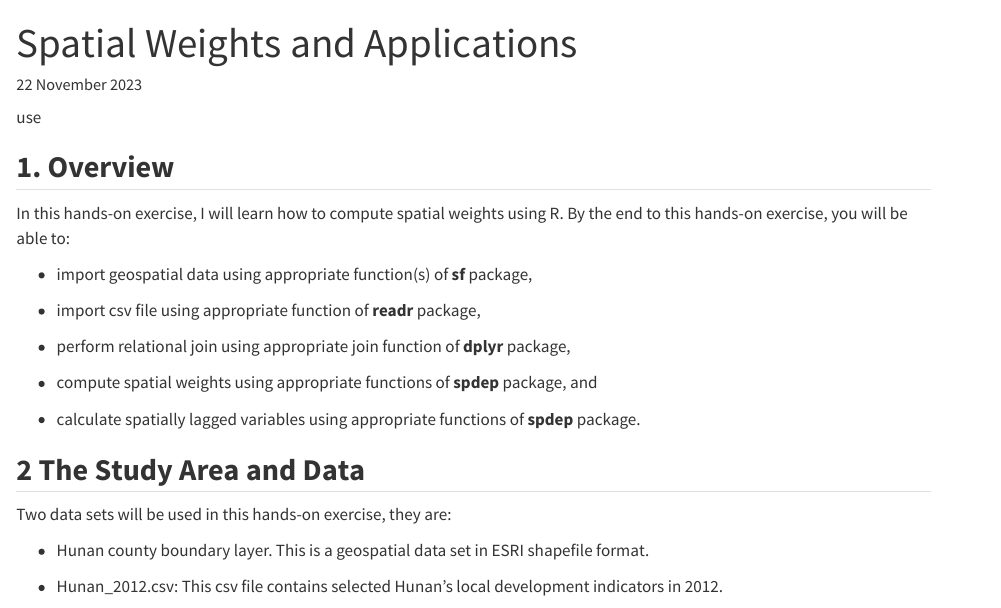
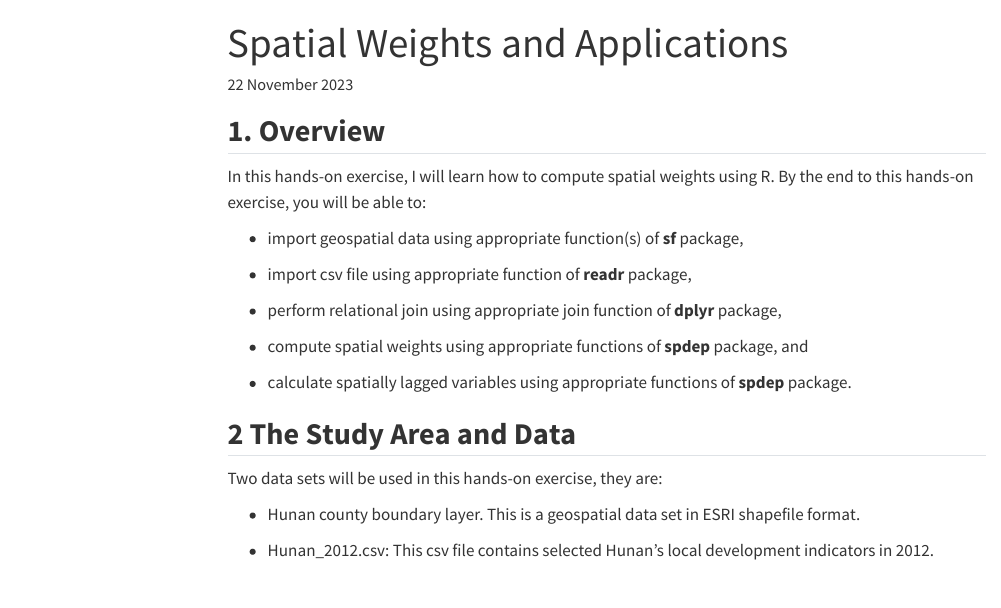
Before and after one commit to starweb84/ISSS624, a Quarto document (Hands-on_Ex/Hands-on_Ex2/Hands-on_Ex2.qmd): the page in a window 1100 px wide, from its top. Rendered offline with R 4.5, knitr and Pandoc in place of Quarto, with nearby package versions; some code elsewhere in the file could not run offline; menus at the side of the page are left out; long lines of code are wrapped.

Commit message:
HO_commit2.7

```diff
--- a/Hands-on_Ex/Hands-on_Ex2/Hands-on_Ex2.qmd
+++ b/Hands-on_Ex/Hands-on_Ex2/Hands-on_Ex2.qmd
@@ -1,5 +1,3 @@
-use
-
 ---
 title: "Spatial Weights and Applications"
 date: "22 November 2023"
```
Also changed, not shown: 2 other files.
